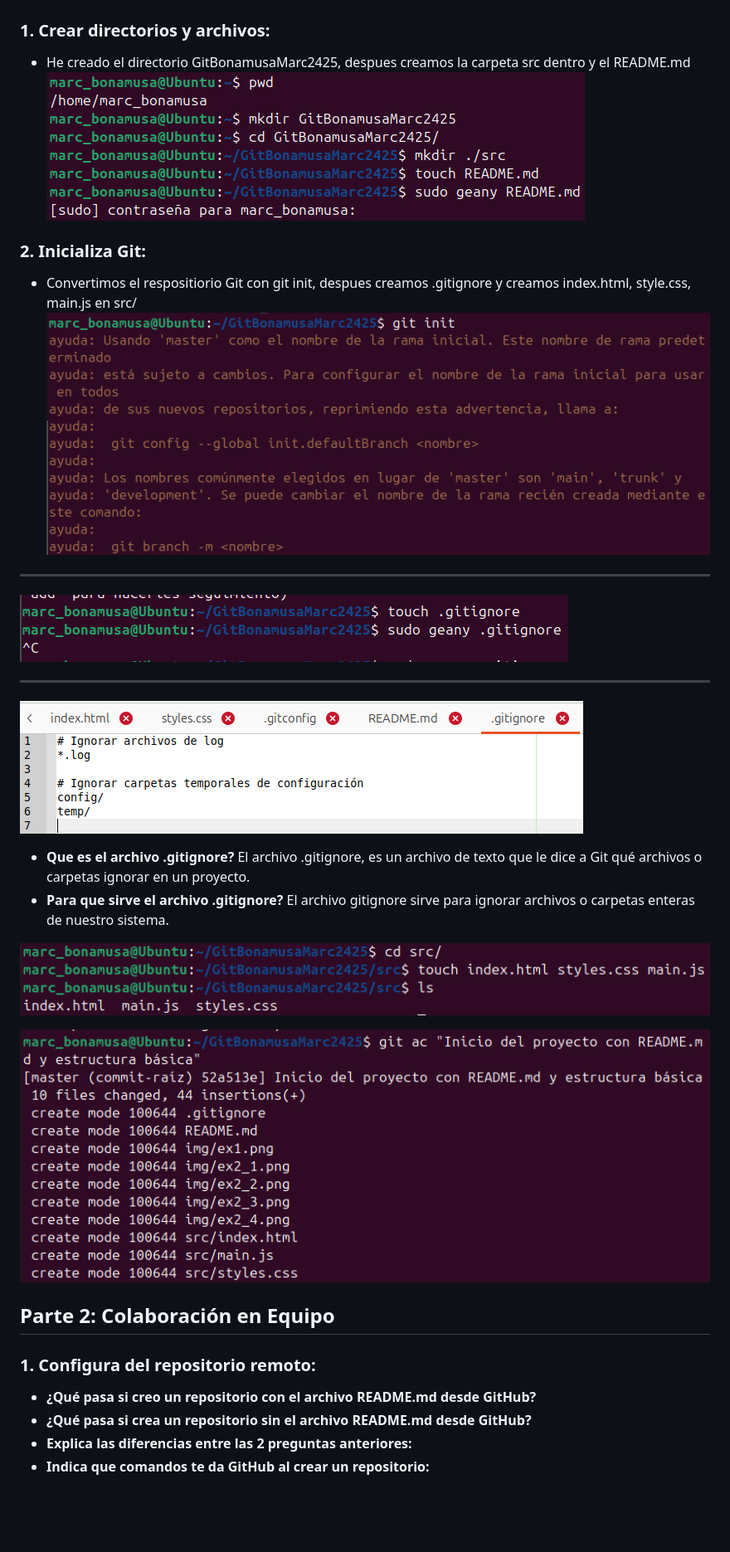
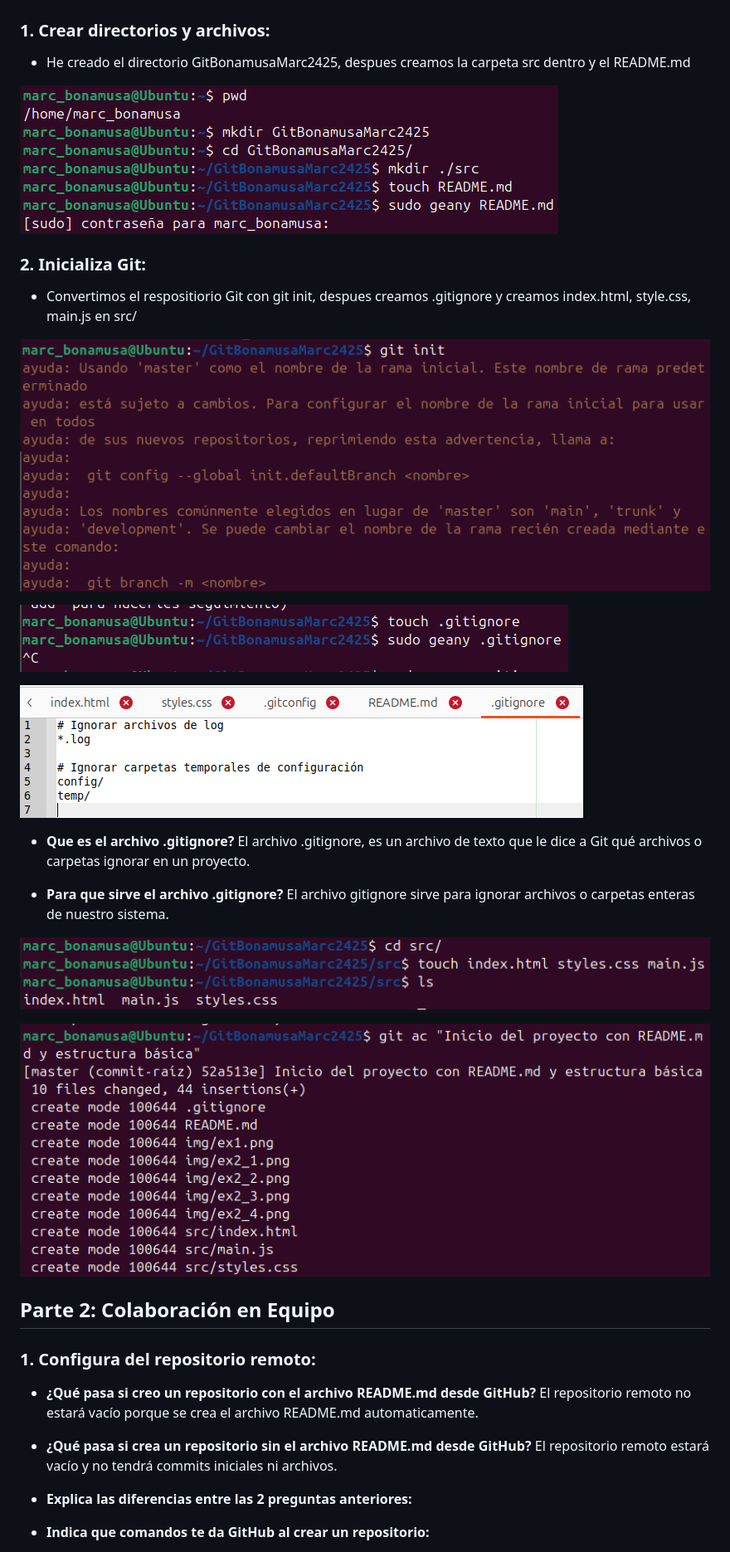
Before and after one commit to MarcBonamusa/Practica3-GitHub, a Markdown page: README.md, the part around the change printed below. Shown: that part at 83% size. Drawn GitHub-style; blank space fills up the shorter version.

Commit message:
Tercer commit

```diff
--- a/README.md
+++ b/README.md
@@ -3,18 +3,21 @@
 ### 1. Crear directorios y archivos:
 
 - He creado el directorio GitBonamusaMarc2425, despues creamos la carpeta src dentro y el README.md
+
 ![ex1](./img/ex1.png)
 
 ### 2. Inicializa Git:
 
 - Convertimos el respositiorio Git con git init, despues creamos .gitignore y creamos index.html, style.css, main.js en src/
+
 ![ex2.1](./img/ex2_1.png)
-___
+
 ![ex2.2](./img/ex2_2.png)
-___
+
 ![ex2.3](./img/ex2_3.png)
 
 - **Que es el archivo .gitignore?** El archivo .gitignore, es un archivo de texto que le dice a Git qué archivos o carpetas ignorar en un proyecto.
+
 - **Para que sirve el archivo .gitignore?** El archivo gitignore sirve para ignorar archivos o carpetas enteras de nuestro sistema.
 
 ![ex2.3](./img/ex2_4.png)
@@ -24,9 +27,12 @@ ___
 ## Parte 2: Colaboración en Equipo
 ### 1. Configura del repositorio remoto:
 
-- **¿Qué pasa si creo un repositorio con el archivo README.md desde GitHub?**
-- **¿Qué pasa si crea un repositorio sin el archivo README.md desde GitHub?**
+- **¿Qué pasa si creo un repositorio con el archivo README.md desde GitHub?** El repositorio remoto no estará vacío porque se crea el archivo README.md automaticamente.
+
+- **¿Qué pasa si crea un repositorio sin el archivo README.md desde GitHub?** El repositorio remoto estará vacío y no tendrá commits iniciales ni archivos.
+
 - **Explica las diferencias entre las 2 preguntas anteriores:**
+
 - **Indica que comandos te da GitHub al crear un repositorio:**
 
 1. echo "# Practica3-GitHub" >> README.md
```
Also changed, not shown: other parts of README.md (+24 -1 lines), img/p2ex2_1.png (added), img/p2ex2_2.png (added), img/p2ex2_3.png (added), img/p2ex3.png (added), img/p2ex4.png (added).
